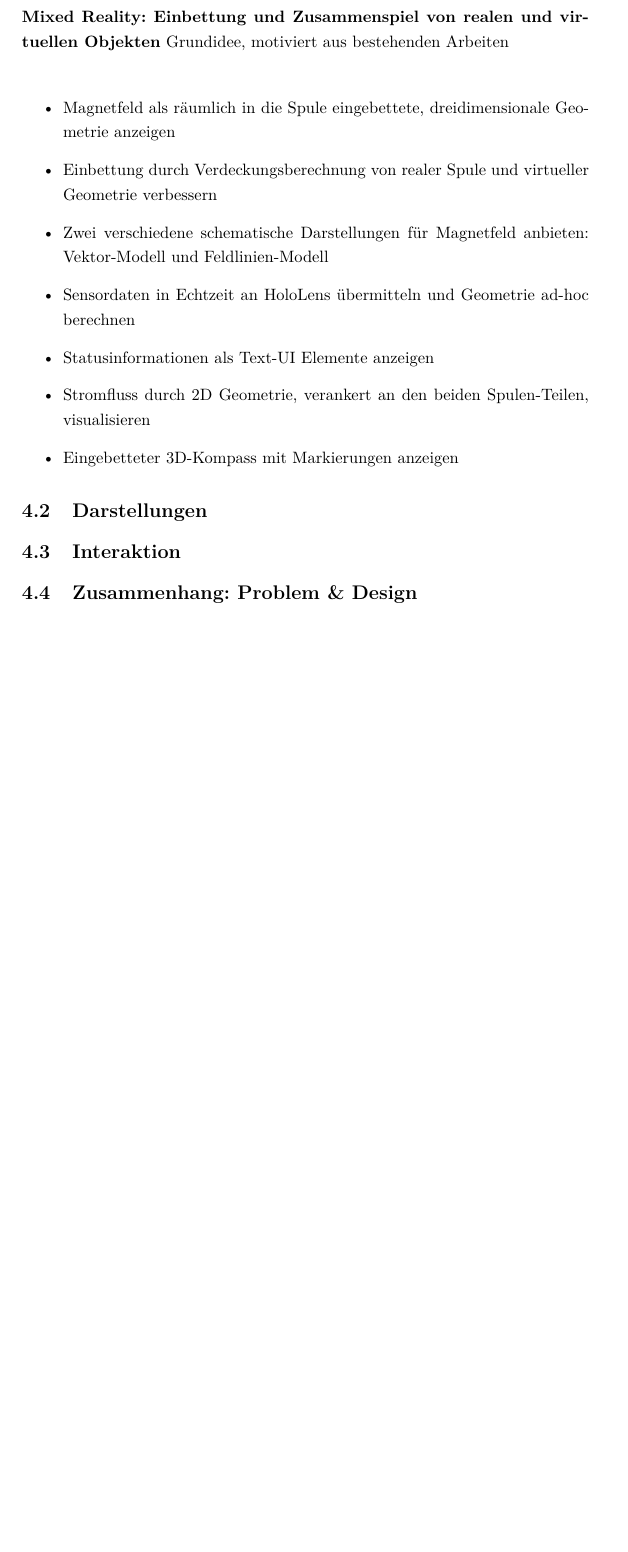
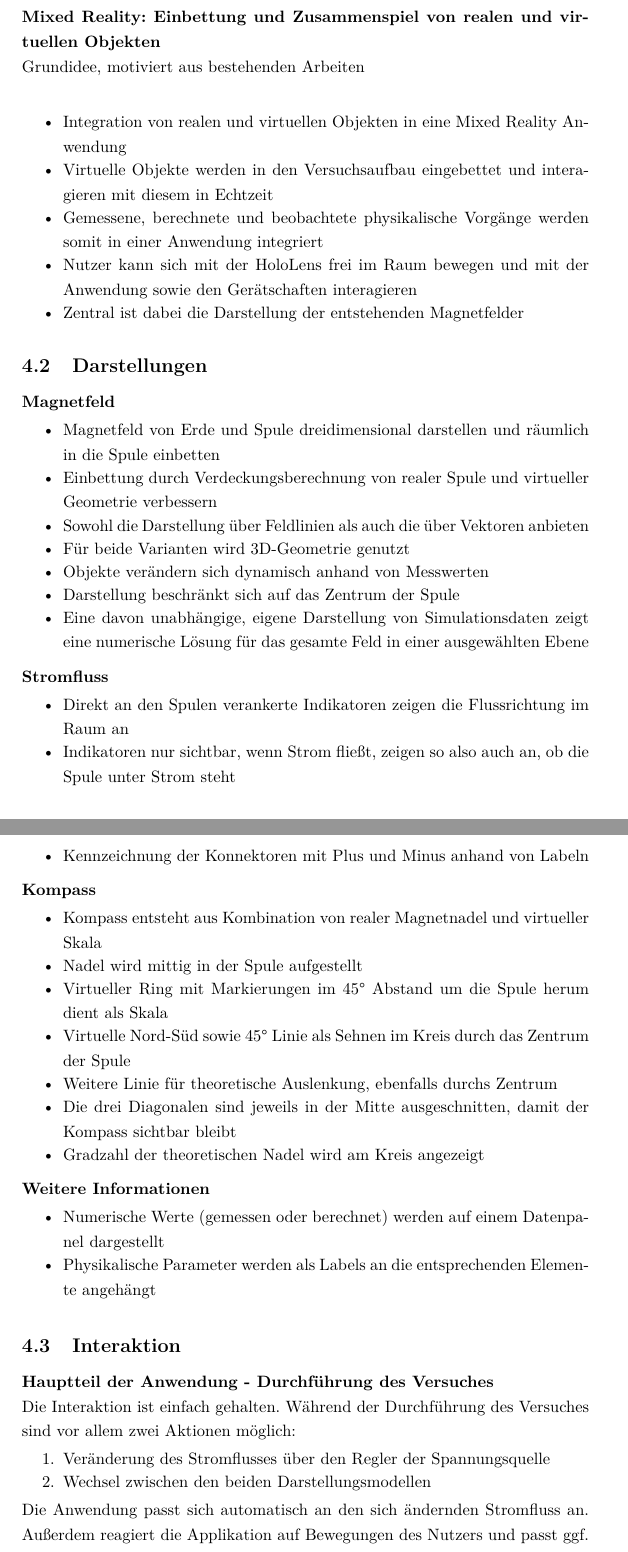
Before and after one commit to MattKuhr/MasterThesis, a LaTeX document (Schriftliche Ausarbeitung/Master.tex, which reads Schriftliche Ausarbeitung/sections/sec-4.tex): part of page 31 of 45 before the commit and two parts of pages 31 and 32 of 46 after it, the two joined at a grey line, cut so that both start at the same text, the shorter picture padded with empty space. Compiled offline with pdfLaTeX.

Commit message:
Wesentliche Erweiterungen in Design - Stichpunktartige Erläuterung des Konzeptes

```diff
--- a/Schriftliche Ausarbeitung/sections/sec-4.tex
+++ b/Schriftliche Ausarbeitung/sections/sec-4.tex
@@ -7,19 +7,70 @@
 }}\\
 
 \subsection{Grundidee}
-\textbf{Mixed Reality: Einbettung und Zusammenspiel von realen und virtuellen Objekten}
+\textbf{Mixed Reality: Einbettung und Zusammenspiel von realen und virtuellen Objekten}\\
 Grundidee, motiviert aus bestehenden Arbeiten\\
 
-\begin{itemize}
-	\item Magnetfeld als räumlich in die Spule eingebettete, dreidimensionale Geometrie anzeigen
-	\item Einbettung durch Verdeckungsberechnung von realer Spule und virtueller Geometrie verbessern
-	\item Zwei verschiedene schematische Darstellungen für Magnetfeld anbieten: Vektor-Modell und Feldlinien-Modell
-	\item Sensordaten in Echtzeit an HoloLens übermitteln und Geometrie ad-hoc berechnen
-	\item Statusinformationen als Text-UI Elemente anzeigen
-	\item Stromfluss durch 2D Geometrie, verankert an den beiden Spulen-Teilen, visualisieren
-	\item Eingebetteter 3D-Kompass mit Markierungen anzeigen
+\begin{itemize}[topsep=-2px]
+	\setlength{\itemsep}{-5pt}
+	\item Integration von realen und virtuellen Objekten in eine Mixed Reality Anwendung
+	\item Virtuelle Objekte werden in den Versuchsaufbau eingebettet und interagieren mit diesem in Echtzeit
+	\item Gemessene, berechnete und beobachtete physikalische Vorgänge werden somit in einer Anwendung integriert
+	\item Nutzer kann sich mit der HoloLens frei im Raum bewegen und mit der Anwendung sowie den Gerätschaften interagieren
+	\item Zentral ist dabei die Darstellung der entstehenden Magnetfelder
 \end{itemize}
 
 \subsection{Darstellungen}
+\textbf{Magnetfeld}
+\begin{itemize}[topsep=-2px]
+	\setlength{\itemsep}{-5pt}
+	\item Magnetfeld von Erde und Spule dreidimensional darstellen und räumlich in die Spule einbetten
+	\item Einbettung durch Verdeckungsberechnung von realer Spule und virtueller Geometrie verbessern
+	\item Sowohl die Darstellung über Feldlinien als auch die über Vektoren anbieten
+	\item Für beide Varianten wird 3D-Geometrie genutzt
+	\item Objekte verändern sich dynamisch anhand von Messwerten
+	\item Darstellung beschränkt sich auf das Zentrum der Spule
+	\item Eine davon unabhängige, eigene Darstellung von Simulationsdaten zeigt eine numerische Lösung für das gesamte Feld in einer ausgewählten Ebene
+\end{itemize}
+\vspace{8px}
+
+\textbf{Stromfluss}
+\begin{itemize}[topsep=-2px]
+	\setlength{\itemsep}{-5pt}
+	\item Direkt an den Spulen verankerte Indikatoren zeigen die Flussrichtung im Raum an
+	\item Indikatoren nur sichtbar, wenn Strom fließt, zeigen so also auch an, ob die Spule unter Strom steht
+	\item Kennzeichnung der Konnektoren mit Plus und Minus anhand von Labeln
+\end{itemize}
+\vspace{8px}
+
+\textbf{Kompass}
+\begin{itemize}[topsep=-2px]
+	\setlength{\itemsep}{-5pt}
+	\item Kompass entsteht aus Kombination von realer Magnetnadel und virtueller Skala
+	\item Nadel wird mittig in der Spule aufgestellt
+	\item Virtueller Ring mit Markierungen im 45° Abstand um die Spule herum dient als Skala
+	\item Virtuelle Nord-Süd sowie 45° Linie als Sehnen im Kreis durch das Zentrum der Spule
+	\item Weitere Linie für theoretische Auslenkung, ebenfalls durchs Zentrum
+	\item Die drei Diagonalen sind jeweils in der Mitte ausgeschnitten, damit der Kompass sichtbar bleibt
+	\item Gradzahl der theoretischen Nadel wird am Kreis angezeigt
+\end{itemize}
+\vspace{8px}
+
+\textbf{Weitere Informationen}
+\begin{itemize}[topsep=-2px]
+	\setlength{\itemsep}{-5pt}
+	\item Numerische Werte (gemessen oder berechnet) werden auf einem Datenpanel dargestellt
+	\item Physikalische Parameter werden als Labels an die entsprechenden Elemente angehängt
+\end{itemize}
+\vspace{4px}
 
 \subsection{Interaktion}
+\textbf{Hauptteil der Anwendung - Durchführung des Versuches}\\
+Die Interaktion ist einfach gehalten. Während der Durchführung des Versuches sind vor allem zwei Aktionen möglich:
+\begin{enumerate}[topsep=-2px]
+	\setlength{\itemsep}{-5pt}
+	\item Veränderung des Stromflusses über den Regler der Spannungsquelle
+	\item Wechsel zwischen den beiden Darstellungsmodellen
+\end{enumerate}
+\vspace{4px}
+
+Die Anwendung passt sich automatisch an den sich ändernden Stromfluss an. Außerdem reagiert die Applikation auf Bewegungen des Nutzers und passt ggf. Darstellungen entsprechend der Position und Blickrichtung des Nutzers an.\\[4px]
```
Also changed, not shown: Schriftliche Ausarbeitung/sections/sec-3.tex (+4 -3 lines), Schriftliche Ausarbeitung/sections/sec-5.tex (+12 -0 lines), Schriftliche Ausarbeitung/sections/sec-4.tex (10 more changed lines).
